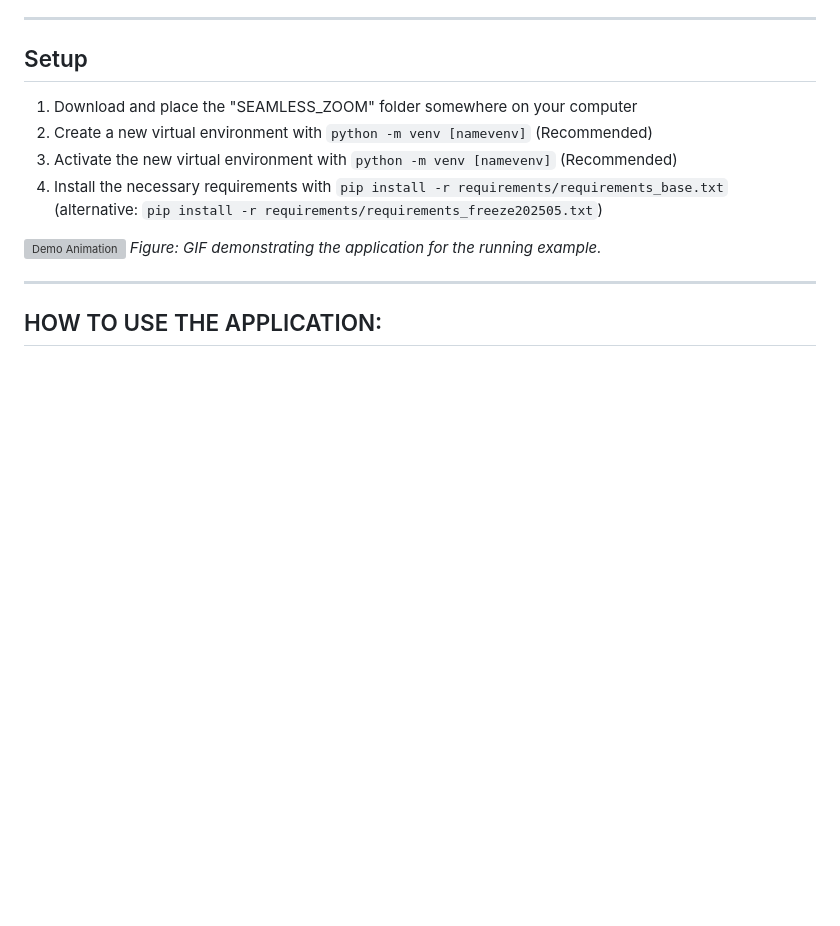
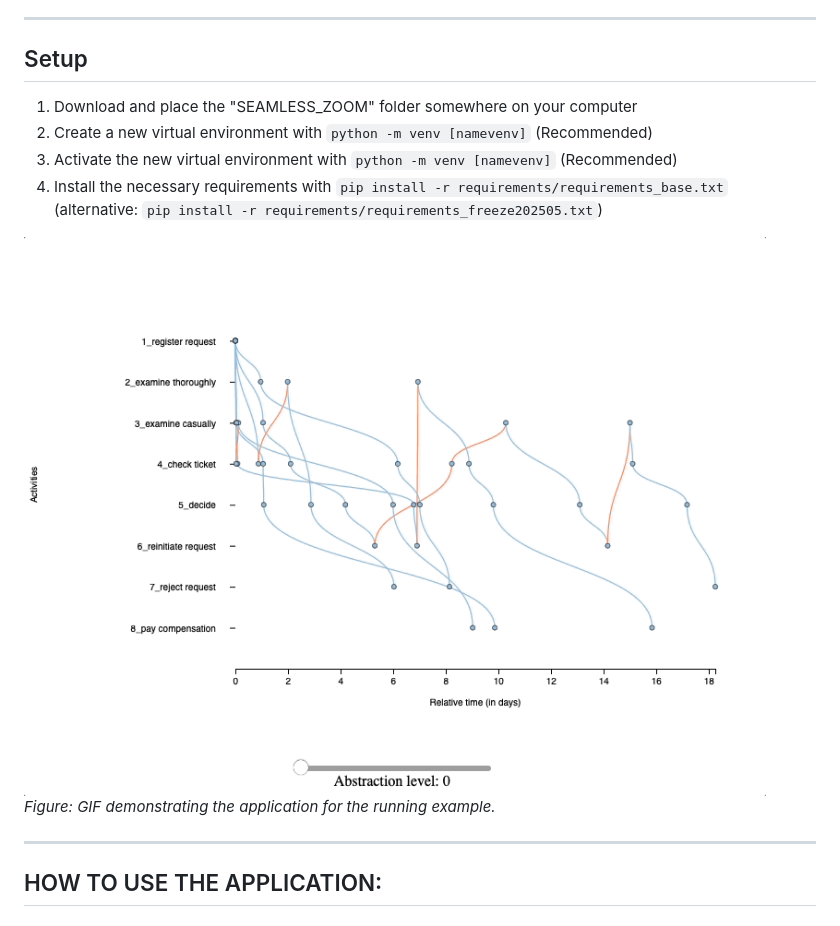
Before and after one commit to rubenssohn/SEAMLESS_ZOOM, a Markdown page: README.md, the part around the change. GitHub-like rendering; blank space fills up the shorter version; grey boxes are pictures that could not be loaded.

Commit message:
README.md fix image url

```diff
--- a/README.md
+++ b/README.md
@@ -9,7 +9,7 @@ This repository comprises a web application to seamlessly transition between ins
 3. Activate the new virtual environment with `python -m venv [namevenv]` (Recommended)
 3. Install the necessary requirements with `pip install -r requirements/requirements_base.txt` (alternative: `pip install -r requirements/requirements_freeze202505.txt`)
 
-![Demo Animation](assets/demo.gif)
+![Demo Animation](images/example-slider.gif)
 *Figure: GIF demonstrating the application for the running example.*
 
 ---
```
